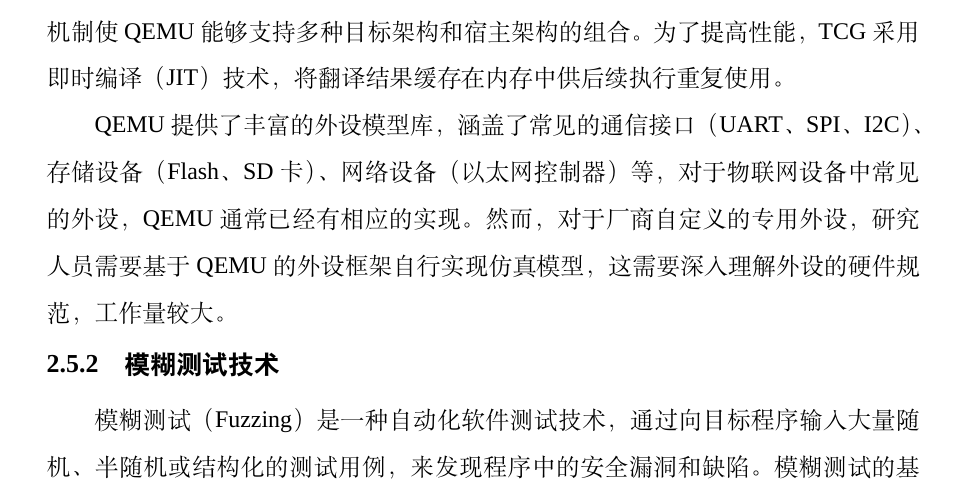
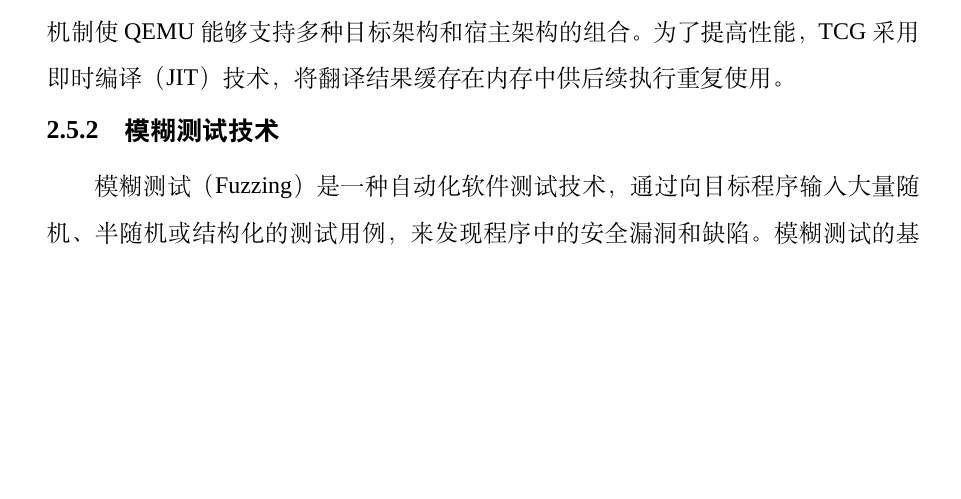
Before and after one commit to fireknight-hJ/my_thesis, a LaTeX thesis (main.tex, which reads body/chap02.tex): part of page 28 of 80, cut so that both start at the same text, the shorter picture padded with empty space. Compiled offline with XeLaTeX; a missing font is replaced by an installed copy or a similar font; a LaTeX package or settings file that is missing is left out.

Commit message:
docs: 删除QEMU外设模型库冗余段落

```diff
--- a/body/chap02.tex
+++ b/body/chap02.tex
@@ -117,7 +117,7 @@
 
 QEMU 的核心是动态二进制翻译引擎（Tiny Code Generator, TCG），它将目标架构的指令块翻译为中间表示（IR），然后再将 IR 翻译为宿主机指令，这种两级翻译机制使 QEMU 能够支持多种目标架构和宿主架构的组合。为了提高性能，TCG 采用即时编译（JIT）技术，将翻译结果缓存在内存中供后续执行重复使用。
 
-QEMU 提供了丰富的外设模型库，涵盖了常见的通信接口（UART、SPI、I2C）、存储设备（Flash、SD 卡）、网络设备（以太网控制器）等，对于物联网设备中常见的外设，QEMU 通常已经有相应的实现。然而，对于厂商自定义的专用外设，研究人员需要基于 QEMU 的外设框架自行实现仿真模型，这需要深入理解外设的硬件规范，工作量较大。
+
 
 \subsection{模糊测试技术}
 
```
